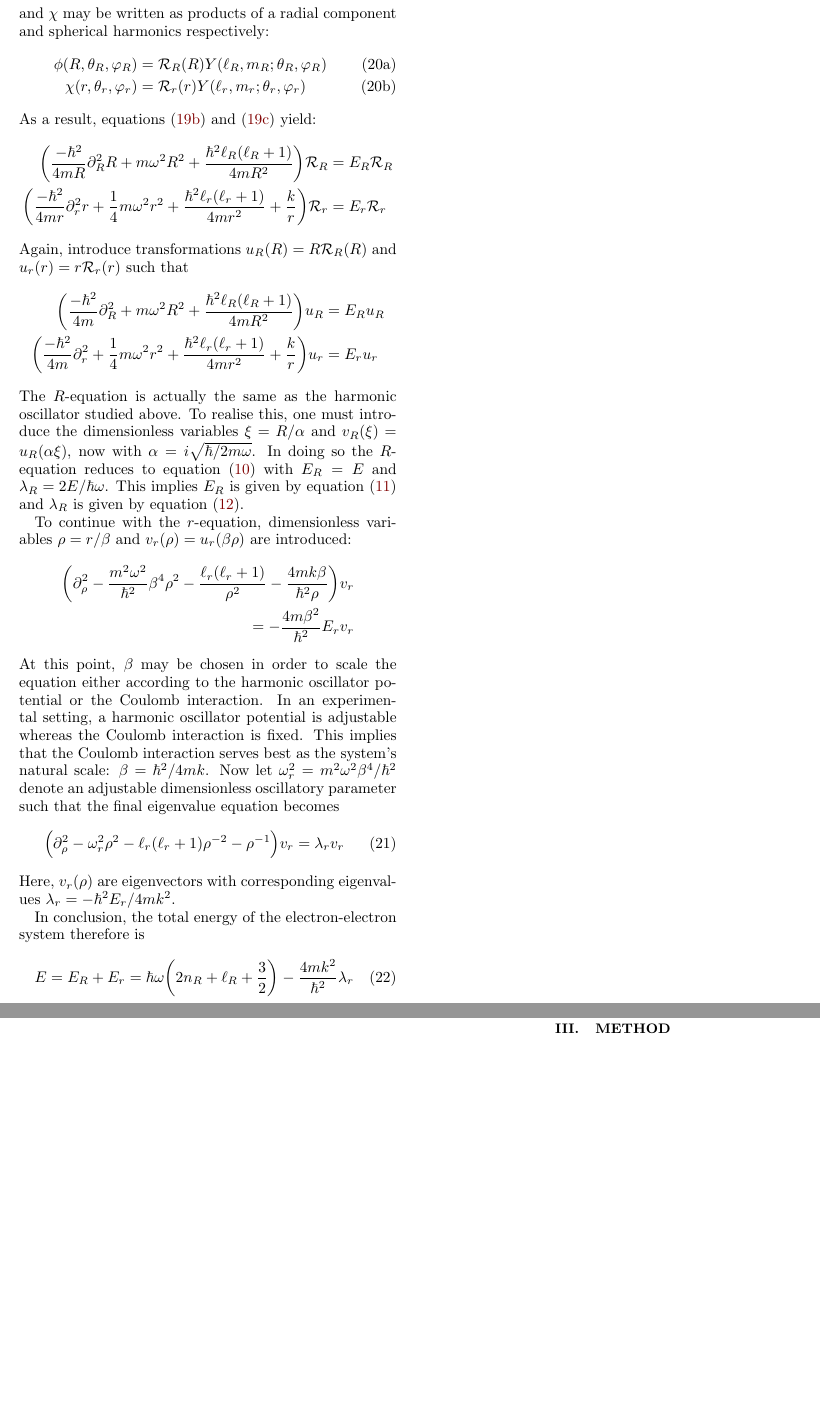
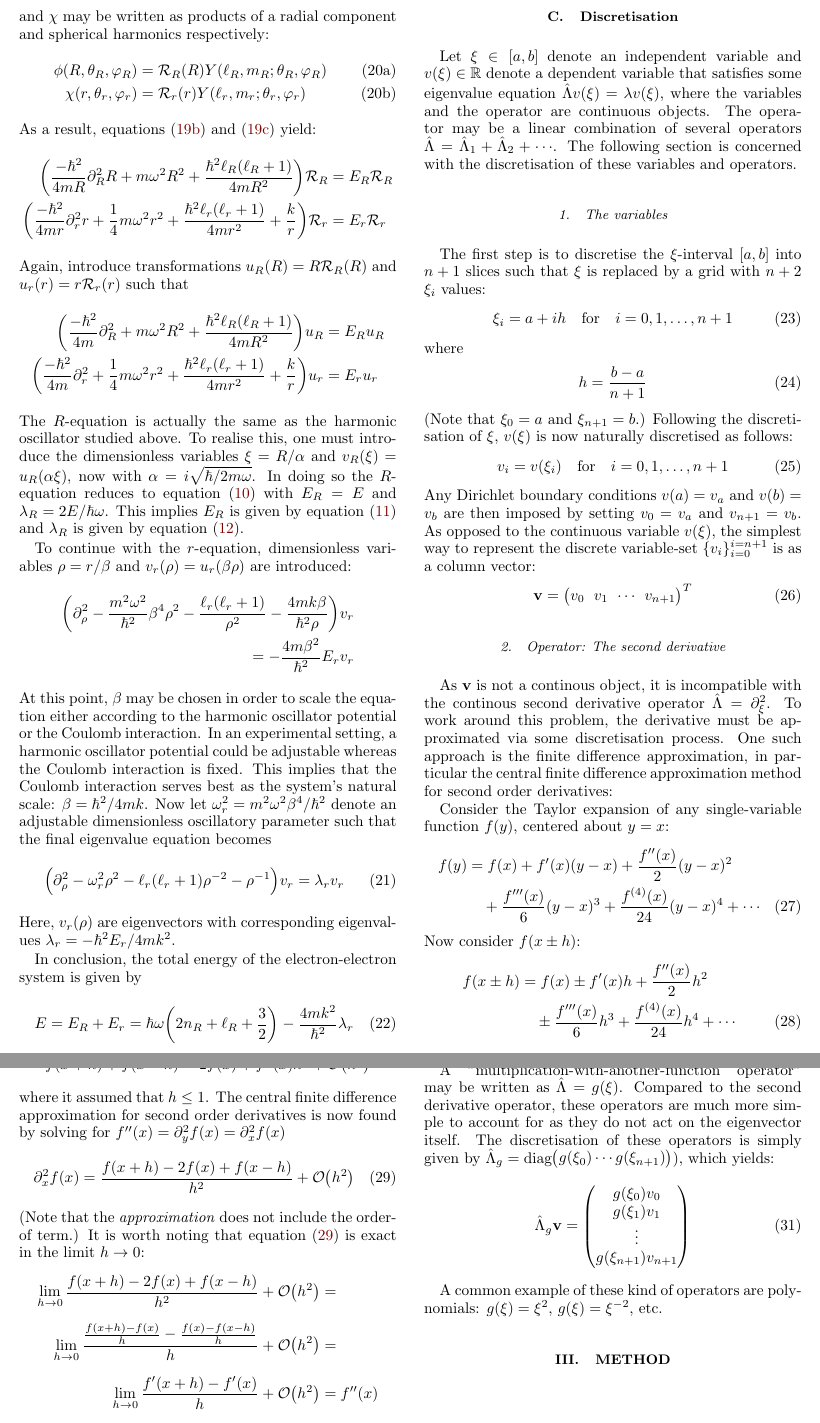
Before and after one commit to njmikkelsen/comphys2018, a LaTeX paper (Project2/project2.tex): two parts of pages 3 and 4 of 4 before the commit and two parts of pages 3 and 4 of 5 after it, joined at a grey line, cut so that both start at the same text, the shorter picture padded with empty space. Compiled offline with pdfLaTeX.

Commit message:
Hopefully finished the theory section.

```diff
--- a/Project2/project2.tex
+++ b/Project2/project2.tex
@@ -197,12 +197,61 @@ To continue with the \(r\)-equation, dimensionless variables \(\rho=r/\beta\) an
 \begin{align*}
 \bigg(\partial_\rho^2-\frac{m^2\omega^2}{\hbar^2}\beta^4\rho^2-\frac{\ell_r(\ell_r+1)}{\rho^2}-\frac{4mk\beta}{\hbar^2\rho}\bigg)v_r\\=-\frac{4m\beta^2}{\hbar^2}E_rv_r
 \end{align*}
-At this point, \(\beta\) may be chosen in order to scale the equation either according to the harmonic oscillator potential or the Coulomb interaction. In an experimental setting, a harmonic oscillator potential is adjustable whereas the Coulomb interaction is fixed. This implies that the Coulomb interaction serves best as the system's natural scale: \(\beta=\hbar^2/4mk\). Now let \(\omega_r^2=m^2\omega^2\beta^4/\hbar^2\) denote an adjustable dimensionless oscillatory parameter such that the final eigenvalue equation becomes
-\begin{equation}\Big(\partial_\rho^2-\omega_r^2\rho^2-\ell_r(\ell_r+1)\rho^{-2}-\rho^{-1}\Big)v_r=\lambda_rv_r
+At this point, \(\beta\) may be chosen in order to scale the equation either according to the harmonic oscillator potential or the Coulomb interaction. In an experimental setting, a harmonic oscillator potential could be adjustable whereas the Coulomb interaction is fixed. This implies that the Coulomb interaction serves best as the system's natural scale: \(\beta=\hbar^2/4mk\). Now let \(\omega_r^2=m^2\omega^2\beta^4/\hbar^2\) denote an adjustable dimensionless oscillatory parameter such that the final eigenvalue equation becomes
+\begin{equation}\label{eq:dimless_two_particle_interaction}
+\Big(\partial_\rho^2-\omega_r^2\rho^2-\ell_r(\ell_r+1)\rho^{-2}-\rho^{-1}\Big)v_r=\lambda_rv_r
 \end{equation}
 Here, \(v_r(\rho)\) are eigenvectors with corresponding eigenvalues \(\lambda_r=-\hbar^2E_r/4mk^2\).
 
-In conclusion, the total energy of the electron-electron system therefore is
+In conclusion, the total energy of the electron-electron system is given by
 \begin{equation}
 E=E_R+E_r=\hbar\omega\bigg(2n_R+\ell_R+\frac{3}{2}\bigg)-\frac{4mk^2}{\hbar^2}\lambda_r
 \end{equation}
+
+\subsection{Discretisation}
+Let \(\xi\in[a,b]\) denote an independent variable and \(v(\xi)\in\mathbb{R}\) denote a dependent variable that satisfies some eigenvalue equation \(\hat{\Lambda} v(\xi)=\lambda v(\xi)\), where the variables and the operator are continuous objects. The operator may be a linear combination of several operators \(\hat{\Lambda}=\hat{\Lambda}_1+\hat{\Lambda}_2+\cdots\). The following section is concerned with the discretisation of these variables and operators.
+\subsubsection{The variables}
+The first step is to discretise the \(\xi\)-interval \([a,b]\) into \(n+1\) slices such that \(\xi\) is replaced by a grid with \(n+2\) \(\xi_i\) values:
+\begin{equation}
+\xi_i=a+ih\qfor i=0,1,\ldots,n+1
+\end{equation}
+where
+\begin{equation}
+h=\frac{b-a}{n+1}
+\end{equation}
+(Note that \(\xi_0=a\) and \(\xi_{n+1}=b\).) Following the discretisation of \(\xi\), \(v(\xi)\) is now naturally discretised as follows:
+\begin{equation}
+v_i=v(\xi_i)\qfor i=0,1,\ldots,n+1
+\end{equation}
+Any Dirichlet boundary conditions \(v(a)=v_a\) and \(v(b)=v_b\) are then imposed by setting \(v_0=v_a\) and \(v_{n+1}=v_b\). As opposed to the continuous variable \(v(\xi)\), the simplest way to represent the discrete variable-set \(\{v_i\}_{i=0}^{i=n+1}\) is as a column vector:
+\begin{equation}
+\vb{v}=\mqty(v_0&v_1&\cdots&v_{n+1})^T
+\end{equation}
+\subsubsection{Operator: The second derivative}
+As \(\vb{v}\) is not a continous object, it is incompatible with the continous second derivative operator \(\hat{\Lambda}=\partial_\xi^2\). To work around this problem, the derivative must be approximated via some discretisation process. One such approach is the finite difference approximation, in particular the central finite difference approximation method for second order derivatives:
+
+Consider the Taylor expansion of any single-variable function \(f(y)\), centered about \(y=x\):
+\begin{align}
+f(y)&= f(x)+f'(x)(y-x)+\frac{f''(x)}{2}(y-x)^2\nonumber\\
+&\quad +\frac{f'''(x)}{6}(y-x)^3+\frac{f^{(4)}(x)}{24}(y-x)^4+\cdots\label{eq:second_order_taylor_expansion}
+\end{align}
+Now consider \(f(x\pm h)\):
+\begin{align}
+f(x\pm h)&=f(x)\pm f'(x)h+\frac{f''(x)}{2}h^2\nonumber\\
+&\quad \pm\frac{f'''(x)}{6}h^3+\frac{f^{(4)}(x)}{24}h^4+\cdots
+\end{align}
+It follows that
+\begin{align*}
+&f(x+h)+f(x-h)=2f(x)+f''(x)h^2+\order{h^4}
+\end{align*}
+where it assumed that \(h\leq1\). The central finite difference approximation for second order derivatives is now found by solving for \(f''(x)=\partial_y^2f(x)=\partial_x^2f(x)\)
+\begin{equation}\label{eq:second_order_finite_difference_approximation}
+\partial_x^2f(x)=\frac{f(x+h)-2f(x)+f(x-h)}{h^2}+\order{h^2}
+\end{equation}
+(Note that the \emph{approximation} does not include the order-of term.) It is worth noting that equation \eqref{eq:second_order_finite_difference_approximation} is exact in the limit \(h\to0\):
+\begin{align*}
+\lim_{h\to0}\frac{f(x+h)-2f(x)+f(x-h)}{h^2}+\order{h^2}&=\\[2mm]
+\lim_{h\to0}\frac{\frac{f(x+h)-f(x)}{h}-\frac{f(x)-f(x-h)}{h}}{h}+\order{h^2}&=\\[2mm]
+\lim_{h\to0}\frac{f'(x+h)-f'(x)}{h}+\order{h^2}&=f''(x)
+\end{align*}
+The idea of equation \eqref{eq:second_order_finite_difference_approximation} is to approximate \(v''(\xi_i)\) for each \(i=1,\ldots,n\):
@@ -209,3 +282,14 @@ E=E_R+E_r=\hbar\omega\bigg(2n_R+\ell_R+\frac{3}{2}\bigg)-\frac{4mk^2}{\hbar^2}\l
+A "multiplication-with-another-function operator" may be written as \(\hat{\Lambda}=g(\xi)\). Compared to the second derivative operator, these operators are much more simple to account for as they do not act on the eigenvector itself. The discretisation of these operators is simply given by \(\hat{\Lambda}_g=\text{diag}\mqty(g(\xi_0)\cdots g(\xi_{n+1})))\), which yields:
+\begin{equation}
+\hat{\Lambda}_g\vb{v}=\mqty(g(\xi_0)v_0\\g(\xi_1)v_1\\\vdots\\g(\xi_{n+1})v_{n+1})
+\end{equation}
+
+A common example of these kind of operators are polynomials: \(g(\xi)=\xi^2\), \(g(\xi)=\xi^{-2}\), etc.
+
+\section{Method}
+
+
+
 
 
 
```
Also changed, not shown: Project2/project2.tex (27 more changed lines), 1 other file.
